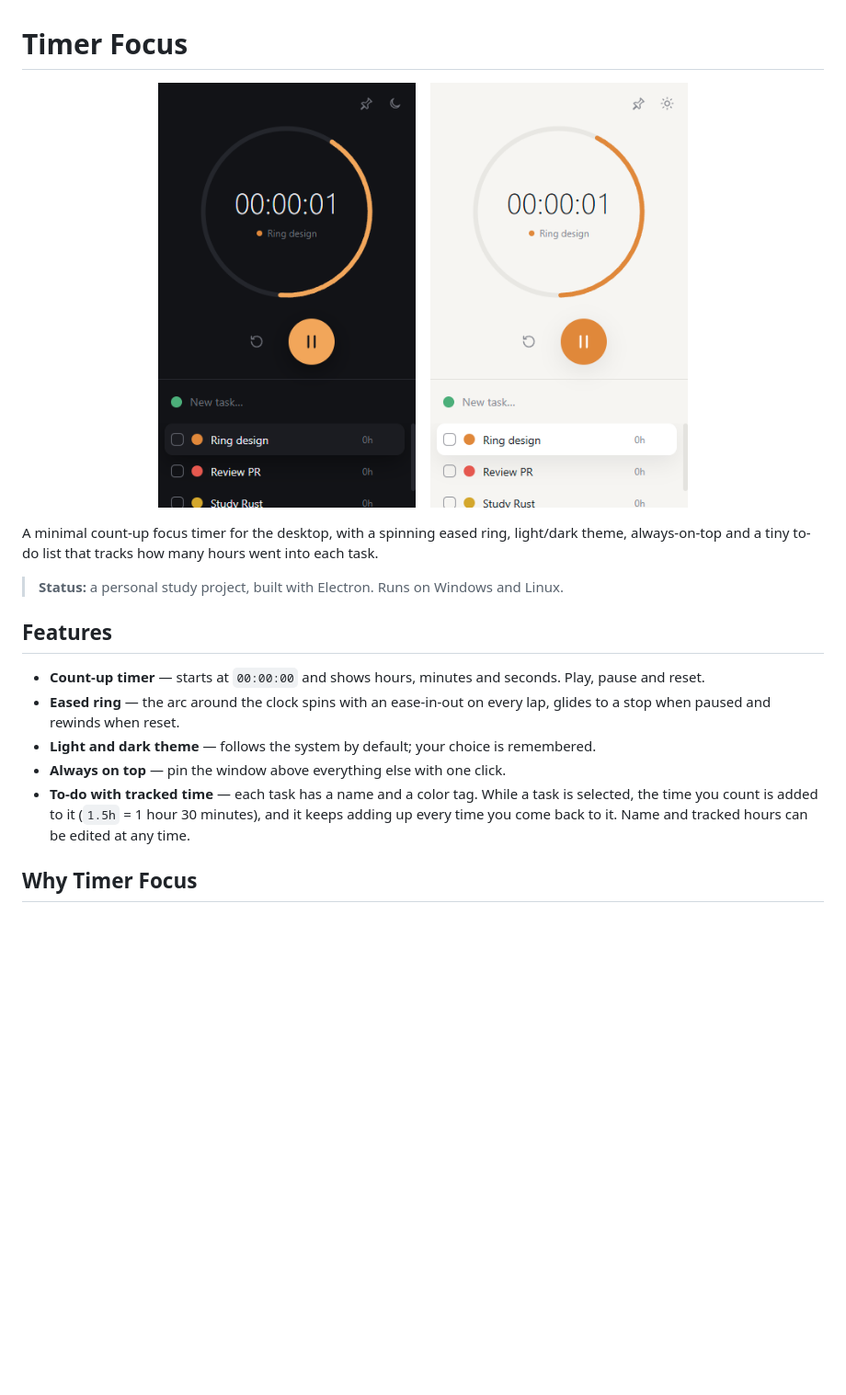
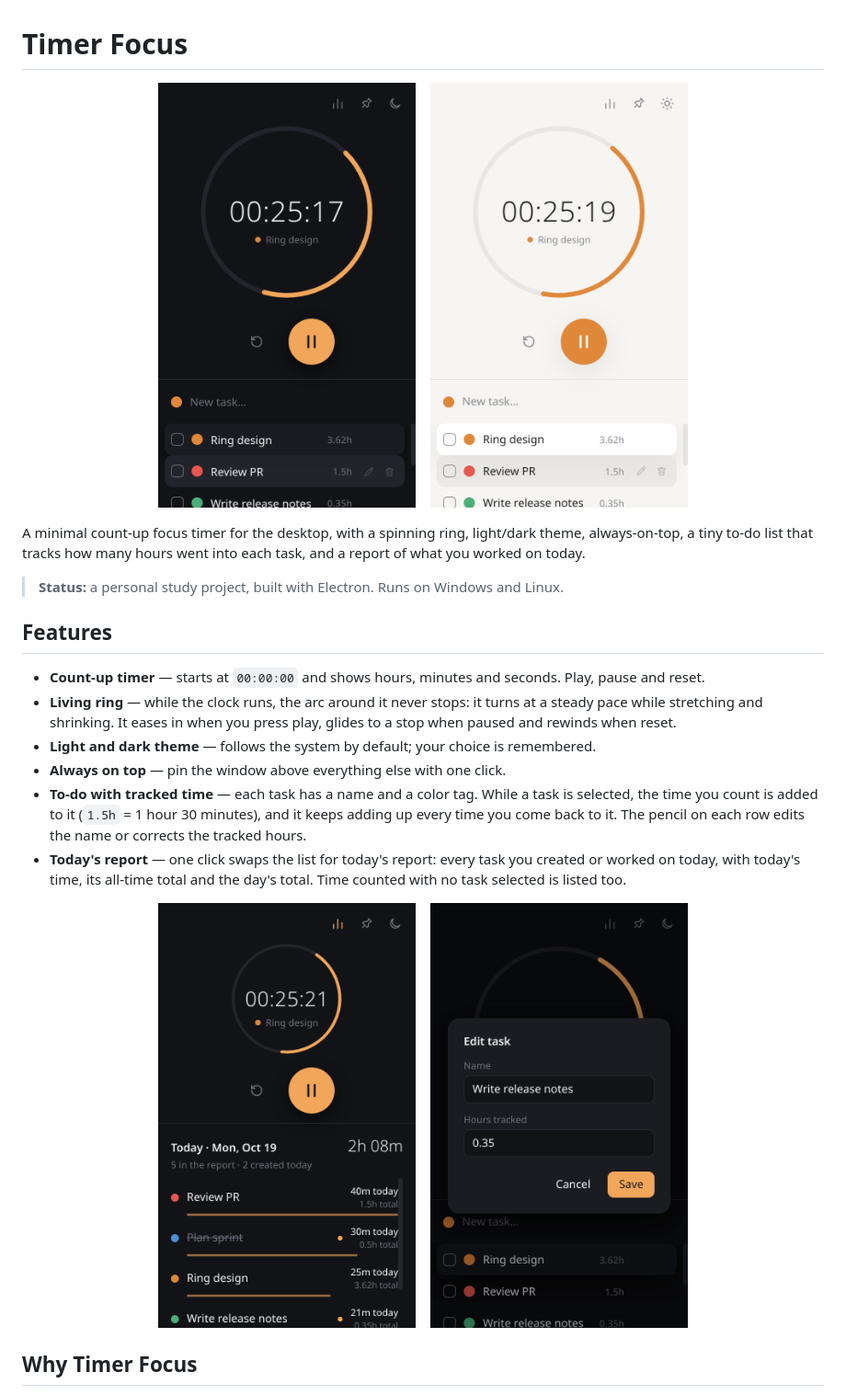
Before and after one commit to tiago-xavier-braga/TimerFocus, a Markdown page: README.md, the part around the change printed below. Shown: that part at 92% size. Rendered like a GitHub page; pictures changed too: docs/media/dark.png, docs/media/edit.png (added), docs/media/light.png; blank space fills up the shorter version.

Commit message:
docs: update README screenshots and features for the new design
Retake the dark and light screenshots at 2x with the new icons and a
running clock, add screenshots of today's report and the edit dialog,
and describe the continuous ring and the report in the feature list.

```diff
--- a/README.md
+++ b/README.md
@@ -6,9 +6,9 @@
   <img src="docs/media/light.png" alt="Timer Focus in light theme with the same layout" width="280" />
 </p>
 
-A minimal count-up focus timer for the desktop, with a spinning eased ring,
-light/dark theme, always-on-top and a tiny to-do list that tracks how many
-hours went into each task.
+A minimal count-up focus timer for the desktop, with a spinning ring,
+light/dark theme, always-on-top, a tiny to-do list that tracks how many hours
+went into each task, and a report of what you worked on today.
 
 > **Status:** a personal study project, built with Electron. Runs on Windows
 > and Linux.
@@ -17,15 +17,25 @@ hours went into each task.
 
 - **Count-up timer** — starts at `00:00:00` and shows hours, minutes and
   seconds. Play, pause and reset.
-- **Eased ring** — the arc around the clock spins with an ease-in-out on every
-  lap, glides to a stop when paused and rewinds when reset.
+- **Living ring** — while the clock runs, the arc around it never stops: it
+  turns at a steady pace while stretching and shrinking. It eases in when you
+  press play, glides to a stop when paused and rewinds when reset.
 - **Light and dark theme** — follows the system by default; your choice is
   remembered.
 - **Always on top** — pin the window above everything else with one click.
 - **To-do with tracked time** — each task has a name and a color tag. While a
   task is selected, the time you count is added to it (`1.5h` = 1 hour 30
-  minutes), and it keeps adding up every time you come back to it. Name and
-  tracked hours can be edited at any time.
+  minutes), and it keeps adding up every time you come back to it. The pencil
+  on each row edits the name or corrects the tracked hours.
+- **Today's report** — one click swaps the list for today's report: every task
+  you created or worked on today, with today's time, its all-time total and
+  the day's total. Time counted with no task selected is listed too.
+
+<p align="center">
+  <img src="docs/media/report.png" alt="Today's report: total 2h 08m, then Review PR 40m today of 1.5h total, Plan sprint 30m, Ring design 25m and Write release notes 21m, each with a bar showing its share" width="280" />
+  &nbsp;&nbsp;
+  <img src="docs/media/edit.png" alt="The Edit task dialog with Name and Hours tracked fields and Cancel and Save buttons" width="280" />
+</p>
 
 ## Why Timer Focus
 
```
Also changed, not shown: other parts of README.md (+1 -1 lines).
